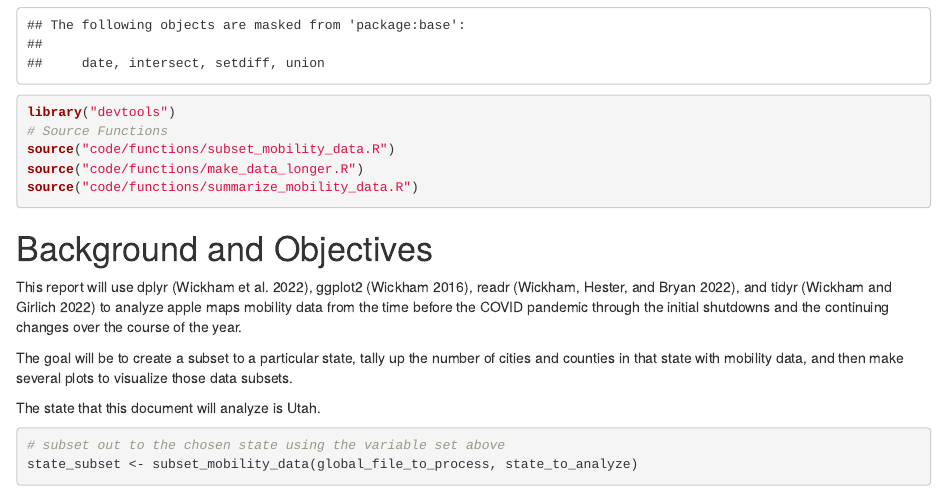
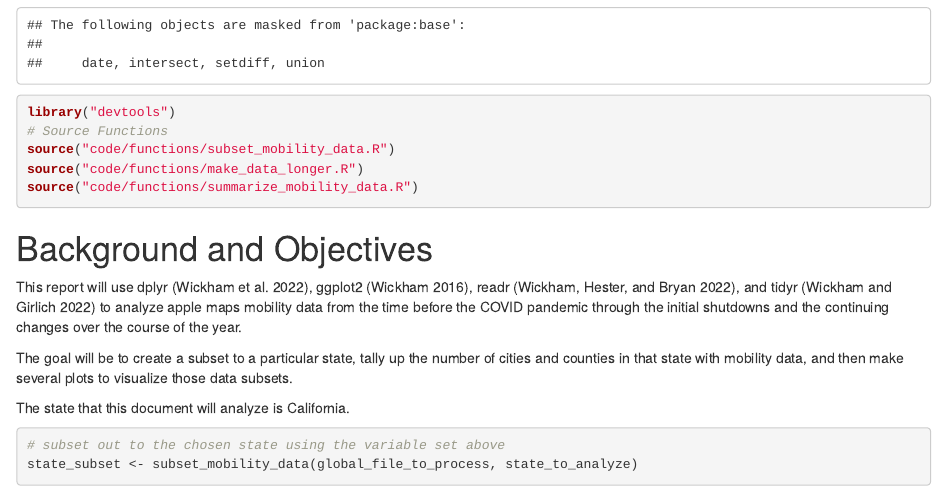
Before and after one commit to Nitish-Bhargava/NBBIOL422_apple_mobility_data, an R Markdown document (Analysis.Rmd): the page in a window 1100 px wide, from 840 px down. Rendered offline with R 4.5, knitr and Pandoc, with nearby package versions; drawn as R Markdown's standard HTML page in place of the format the file asks for; some code elsewhere in the file could not run offline.

Commit message:
Edit of Analysis.Rmd

```diff
--- a/Analysis.Rmd
+++ b/Analysis.Rmd
@@ -5,7 +5,7 @@
 output:
 bibliography: references.bib
 params:
-  state: "Utah"
+  state: "California"
   data: "data/raw_data/applemobilitytrends-2022-04-12.csv"
   seqdata: "/blast-db/sars-cov-2-seq-data/2022-10-17_ncbi_sars-cov-2-sequences.fasta.gz"
 
```
Also changed, not shown: 1 other file.
